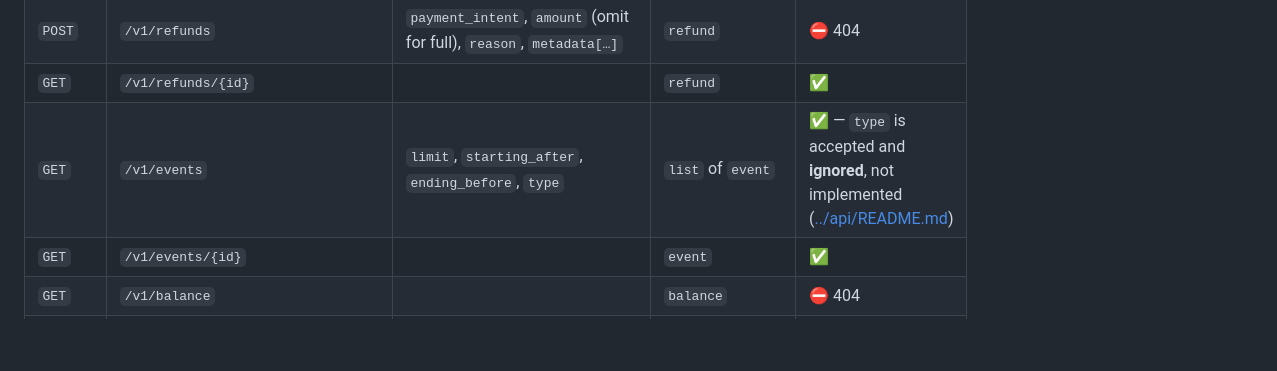
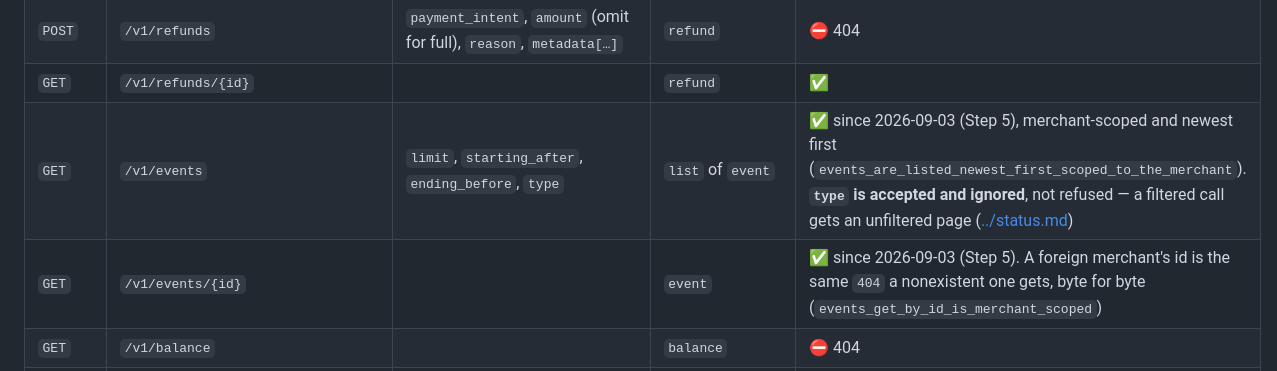
Before and after one commit to vaam-apps/vpay, a Markdown page: docs/flows/merchant-auth.md, the part around the change. Drawn GitHub-style; blank space fills up the shorter version.

Commit message:
docs(merchant-auth): /v1/events is served — the Resources table said 404
Finding F5 of docs/plans/issue-46-notes/review.md. The wire contract carried

    | `GET` | `/v1/events` | … | `list` of `event` | ⛔ 404 |

under a header claiming it described what a running server answers. Both
`/events` and `/events/{id}` have been in `vpay_api::v1::V1_ROUTES` since
edfc5c9 (2026-09-03, Step 5) — and this branch already added, 250 lines
below in the same file, "(Partly retired 2026-09-03: `/v1/events` is
served…)", so the page contradicted itself.

Re-read off `V1_ROUTES` (nine entries) on 2026-09-05: `POST /v1/refunds` and
`GET /v1/balance` are still unrouted and stay ⛔; the two events routes are
served and now say so, each naming the test that proves the property a
merchant cares about; `GET /v1/events/{id}` was missing from the table
altogether; and the header now admits the table does not yet cover
`/v1/checkout/sessions`, which is also served.

`docs/roadmap.md:664` carries the same stale statement and is deliberately
left alone: it sits inside a dated phase addendum that a later addendum
already supersedes, and rewriting closed history is not this branch's job.

`cargo xtask verify-links`: ok — 728 links in 132 files.

Co-Authored-By: Claude Fable 5.1 <noreply@anthropic.com>

```diff
--- a/docs/flows/merchant-auth.md
+++ b/docs/flows/merchant-auth.md
@@ -335,8 +335,8 @@ repeated here rather than being restated in a second place that can drift.
 | `GET` | `/v1/payment_intents` | `limit`, `starting_after`, `ending_before` | `list` of `payment_intent` | ✅ |
 | `POST` | `/v1/refunds` | `payment_intent`, `amount` (omit for full), `reason`, `metadata[…]` | `refund` | ⛔ 404 |
 | `GET` | `/v1/refunds/{id}` | | `refund` | ✅ |
-| `GET` | `/v1/events` | `limit`, `starting_after`, `ending_before`, `type` | `list` of `event` | ✅ — `type` is accepted and **ignored**, not implemented ([../api/README.md](../api/README.md)) |
-| `GET` | `/v1/events/{id}` | | `event` | ✅ |
+| `GET` | `/v1/events` | `limit`, `starting_after`, `ending_before`, `type` | `list` of `event` | ✅ since 2026-09-03 (Step 5), merchant-scoped and newest first (`events_are_listed_newest_first_scoped_to_the_merchant`). **`type` is accepted and ignored**, not refused — a filtered call gets an unfiltered page ([../status.md](../status.md)) |
+| `GET` | `/v1/events/{id}` | | `event` | ✅ since 2026-09-03 (Step 5). A foreign merchant's id is the same `404` a nonexistent one gets, byte for byte (`events_get_by_id_is_merchant_scoped`) |
 | `GET` | `/v1/balance` | | `balance` | ⛔ 404 |
 | `GET` | `/v1/account_holders` | `msisdn`, `payment_method_type` | `account_holder` | ✅ **New 2026-09-05 (issue #47).** Reaches the rail over HTTP; 🟡 in the sense every rail claim here is 🟡 — that rail has only ever been a WireMock stub. `payments:read` is enough. Nothing is persisted, and the response carries a name and nothing else ([account-holder-lookup.md](account-holder-lookup.md)) |
 
```
